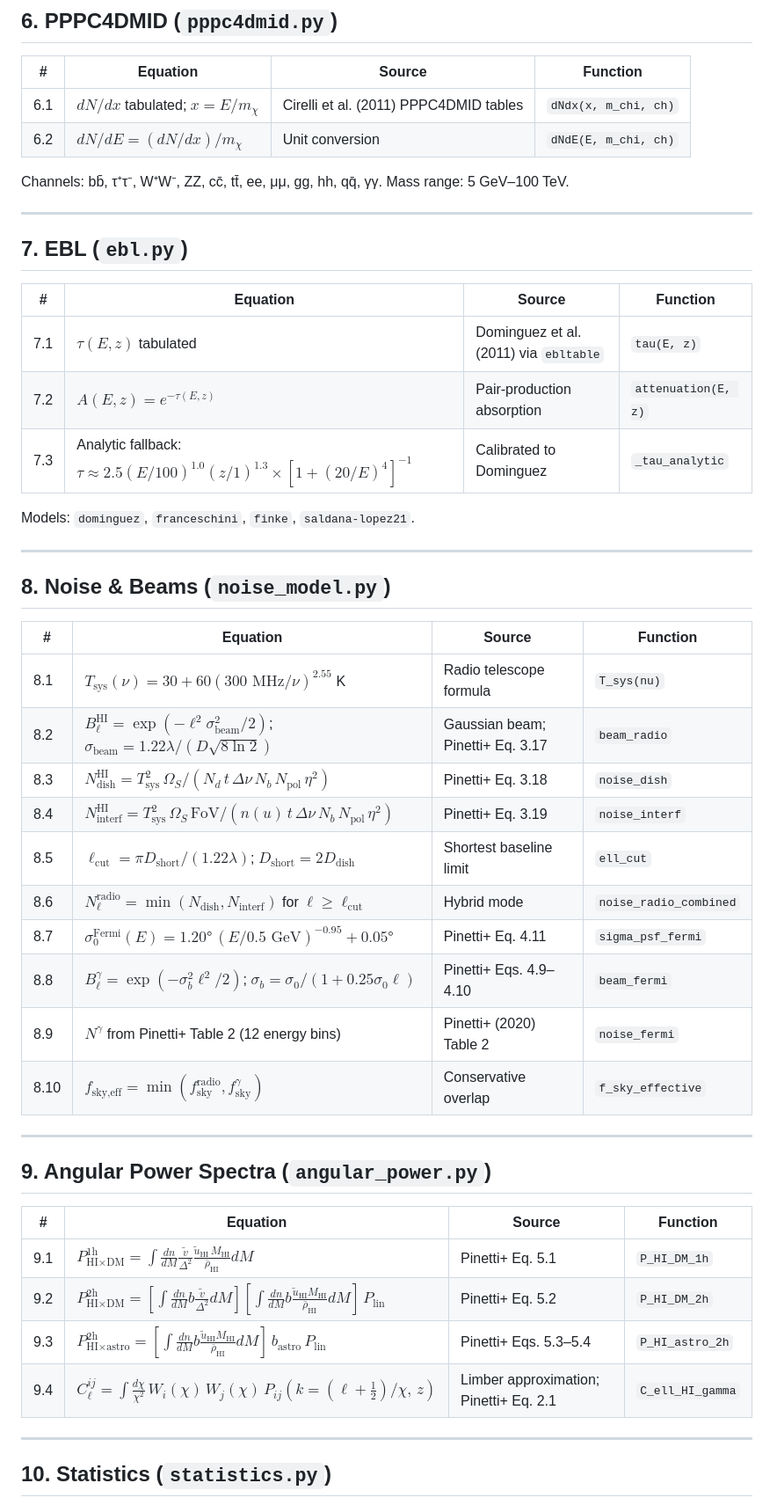
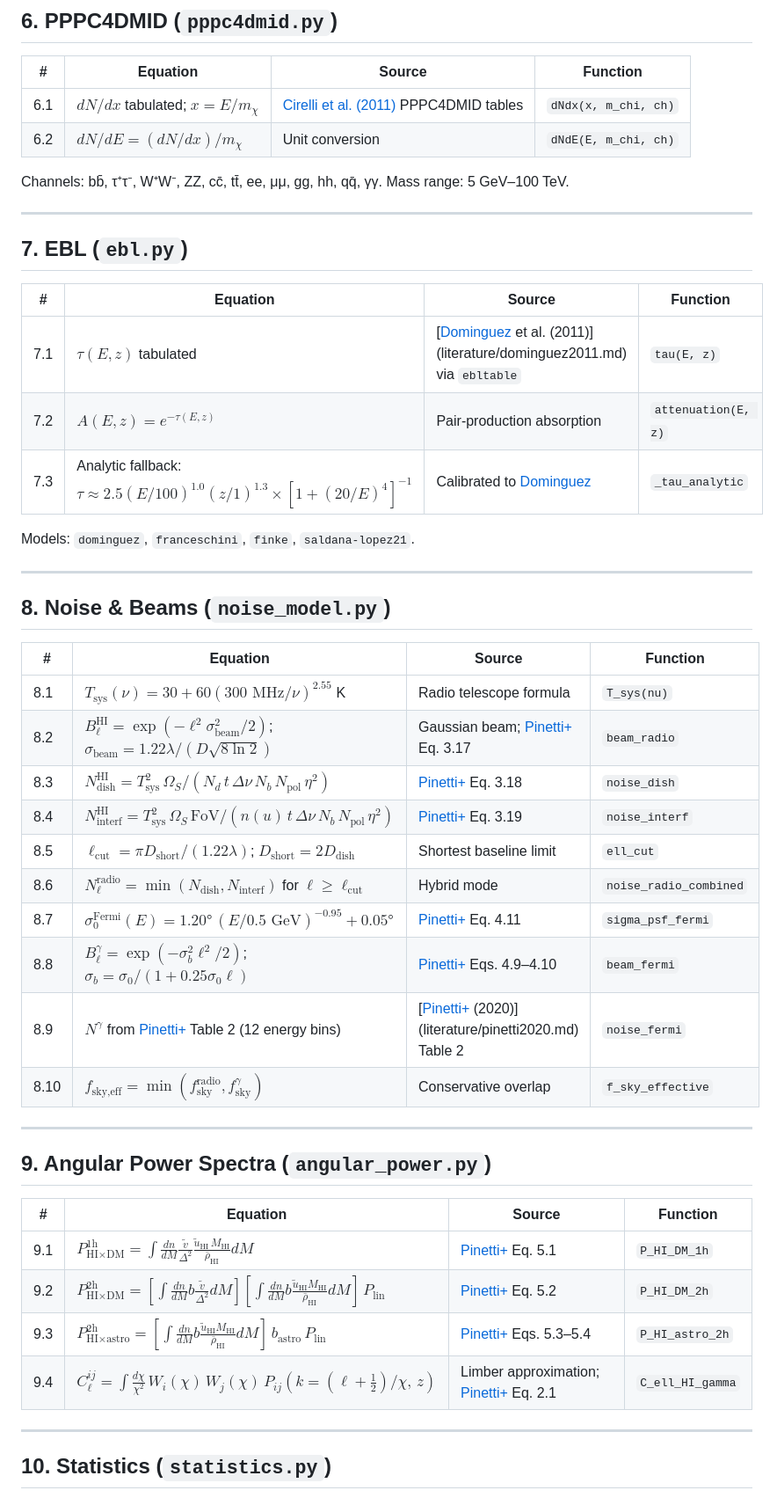
Before and after one commit to raw-asparagus/hixugrb, a Markdown page: docs/equations.md, the part around one of its changes. Shown at 88% size. Drawn GitHub-style.

```diff
--- a/docs/equations.md
+++ b/docs/equations.md
@@ -116,7 +116,7 @@ Every equation, empirical relation, and scholarly result used in the pipeline, o
 
 | # | Equation | Source | Function |
 |---|----------|--------|----------|
-| 6.1 | $dN/dx$ tabulated; $x=E/m_\chi$ | Cirelli et al. (2011) PPPC4DMID tables | `dNdx(x, m_chi, ch)` |
+| 6.1 | $dN/dx$ tabulated; $x=E/m_\chi$ | [Cirelli et al. (2011)](literature/cirelli2011.md) PPPC4DMID tables | `dNdx(x, m_chi, ch)` |
 | 6.2 | $dN/dE = (dN/dx)/m_\chi$ | Unit conversion | `dNdE(E, m_chi, ch)` |
 
 Channels: bb̄, τ⁺τ⁻, W⁺W⁻, ZZ, cc̄, tt̄, ee, μμ, gg, hh, qq̄, γγ. Mass range: 5 GeV–100 TeV.
@@ -127,9 +127,9 @@ Channels: bb̄, τ⁺τ⁻, W⁺W⁻, ZZ, cc̄, tt̄, ee, μμ, gg, hh, qq̄, γ
 
 | # | Equation | Source | Function |
 |---|----------|--------|----------|
-| 7.1 | $\tau(E,z)$ tabulated | Dominguez et al. (2011) via `ebltable` | `tau(E, z)` |
+| 7.1 | $\tau(E,z)$ tabulated | [[Dominguez](literature/dominguez2011.md) et al. (2011)](literature/dominguez2011.md) via `ebltable` | `tau(E, z)` |
 | 7.2 | $A(E,z) = e^{-\tau(E,z)}$ | Pair-production absorption | `attenuation(E, z)` |
-| 7.3 | Analytic fallback: $\tau \approx 2.5(E/100)^{1.0}(z/1)^{1.3}\times[1+(20/E)^4]^{-1}$ | Calibrated to Dominguez | `_tau_analytic` |
+| 7.3 | Analytic fallback: $\tau \approx 2.5(E/100)^{1.0}(z/1)^{1.3}\times[1+(20/E)^4]^{-1}$ | Calibrated to [Dominguez](literature/dominguez2011.md) | `_tau_analytic` |
 
 Models: `dominguez`, `franceschini`, `finke`, `saldana-lopez21`.
 
@@ -140,14 +140,14 @@ Models: `dominguez`, `franceschini`, `finke`, `saldana-lopez21`.
 | # | Equation | Source | Function |
 |---|----------|--------|----------|
 | 8.1 | $T_\text{sys}(\nu) = 30 + 60(300\text{ MHz}/\nu)^{2.55}$ K | Radio telescope formula | `T_sys(nu)` |
-| 8.2 | $B_\ell^\text{HI} = \exp(-\ell^2\sigma_\text{beam}^2/2)$; $\sigma_\text{beam}=1.22\lambda/(D\sqrt{8\ln2})$ | Gaussian beam; Pinetti+ Eq. 3.17 | `beam_radio` |
-| 8.3 | $N_\text{dish}^\text{HI} = T_\text{sys}^2\,\Omega_S/(N_d\,t\,\Delta\nu\,N_b\,N_\text{pol}\,\eta^2)$ | Pinetti+ Eq. 3.18 | `noise_dish` |
-| 8.4 | $N_\text{interf}^\text{HI} = T_\text{sys}^2\,\Omega_S\,\text{FoV}/(n(u)\,t\,\Delta\nu\,N_b\,N_\text{pol}\,\eta^2)$ | Pinetti+ Eq. 3.19 | `noise_interf` |
+| 8.2 | $B_\ell^\text{HI} = \exp(-\ell^2\sigma_\text{beam}^2/2)$; $\sigma_\text{beam}=1.22\lambda/(D\sqrt{8\ln2})$ | Gaussian beam; [Pinetti+](literature/pinetti2020.md) Eq. 3.17 | `beam_radio` |
+| 8.3 | $N_\text{dish}^\text{HI} = T_\text{sys}^2\,\Omega_S/(N_d\,t\,\Delta\nu\,N_b\,N_\text{pol}\,\eta^2)$ | [Pinetti+](literature/pinetti2020.md) Eq. 3.18 | `noise_dish` |
+| 8.4 | $N_\text{interf}^\text{HI} = T_\text{sys}^2\,\Omega_S\,\text{FoV}/(n(u)\,t\,\Delta\nu\,N_b\,N_\text{pol}\,\eta^2)$ | [Pinetti+](literature/pinetti2020.md) Eq. 3.19 | `noise_interf` |
 | 8.5 | $\ell_\text{cut} = \pi D_\text{short}/(1.22\lambda)$; $D_\text{short}=2D_\text{dish}$ | Shortest baseline limit | `ell_cut` |
 | 8.6 | $N_\ell^\text{radio} = \min(N_\text{dish}, N_\text{interf})$ for $\ell\ge\ell_\text{cut}$ | Hybrid mode | `noise_radio_combined` |
-| 8.7 | $\sigma_0^\text{Fermi}(E) = 1.20°\,(E/0.5\text{ GeV})^{-0.95} + 0.05°$ | Pinetti+ Eq. 4.11 | `sigma_psf_fermi` |
-| 8.8 | $B_\ell^\gamma = \exp(-\sigma_b^2\ell^2/2)$; $\sigma_b=\sigma_0/(1+0.25\sigma_0\ell)$ | Pinetti+ Eqs. 4.9–4.10 | `beam_fermi` |
-| 8.9 | $N^\gamma$ from Pinetti+ Table 2 (12 energy bins) | Pinetti+ (2020) Table 2 | `noise_fermi` |
+| 8.7 | $\sigma_0^\text{Fermi}(E) = 1.20°\,(E/0.5\text{ GeV})^{-0.95} + 0.05°$ | [Pinetti+](literature/pinetti2020.md) Eq. 4.11 | `sigma_psf_fermi` |
+| 8.8 | $B_\ell^\gamma = \exp(-\sigma_b^2\ell^2/2)$; $\sigma_b=\sigma_0/(1+0.25\sigma_0\ell)$ | [Pinetti+](literature/pinetti2020.md) Eqs. 4.9–4.10 | `beam_fermi` |
+| 8.9 | $N^\gamma$ from [Pinetti+](literature/pinetti2020.md) Table 2 (12 energy bins) | [[Pinetti+](literature/pinetti2020.md) (2020)](literature/pinetti2020.md) Table 2 | `noise_fermi` |
 | 8.10 | $f_\text{sky,eff} = \min(f_\text{sky}^\text{radio}, f_\text{sky}^\gamma)$ | Conservative overlap | `f_sky_effective` |
 
 ---
@@ -156,10 +156,10 @@ Models: `dominguez`, `franceschini`, `finke`, `saldana-lopez21`.
 
 | # | Equation | Source | Function |
 |---|----------|--------|----------|
-| 9.1 | $P_{\text{HI}\times\text{DM}}^\text{1h} = \int\frac{dn}{dM}\frac{\tilde v}{\Delta^2}\frac{\tilde u_\text{HI}\,M_\text{HI}}{\bar\rho_\text{HI}}dM$ | Pinetti+ Eq. 5.1 | `P_HI_DM_1h` |
-| 9.2 | $P_{\text{HI}\times\text{DM}}^\text{2h} = [\int\frac{dn}{dM}b\frac{\tilde v}{\Delta^2}dM][\int\frac{dn}{dM}b\frac{\tilde u_\text{HI}M_\text{HI}}{\bar\rho_\text{HI}}dM]\,P_\text{lin}$ | Pinetti+ Eq. 5.2 | `P_HI_DM_2h` |
-| 9.3 | $P_{\text{HI}\times\text{astro}}^\text{2h} = [\int\frac{dn}{dM}b\frac{\tilde u_\text{HI}M_\text{HI}}{\bar\rho_\text{HI}}dM]\,b_\text{astro}\,P_\text{lin}$ | Pinetti+ Eqs. 5.3–5.4 | `P_HI_astro_2h` |
-| 9.4 | $C_\ell^{ij} = \int\frac{d\chi}{\chi^2}\,W_i(\chi)\,W_j(\chi)\,P_{ij}(k{=}(\ell{+}\tfrac12)/\chi,\,z)$ | Limber approximation; Pinetti+ Eq. 2.1 | `C_ell_HI_gamma` |
+| 9.1 | $P_{\text{HI}\times\text{DM}}^\text{1h} = \int\frac{dn}{dM}\frac{\tilde v}{\Delta^2}\frac{\tilde u_\text{HI}\,M_\text{HI}}{\bar\rho_\text{HI}}dM$ | [Pinetti+](literature/pinetti2020.md) Eq. 5.1 | `P_HI_DM_1h` |
+| 9.2 | $P_{\text{HI}\times\text{DM}}^\text{2h} = [\int\frac{dn}{dM}b\frac{\tilde v}{\Delta^2}dM][\int\frac{dn}{dM}b\frac{\tilde u_\text{HI}M_\text{HI}}{\bar\rho_\text{HI}}dM]\,P_\text{lin}$ | [Pinetti+](literature/pinetti2020.md) Eq. 5.2 | `P_HI_DM_2h` |
+| 9.3 | $P_{\text{HI}\times\text{astro}}^\text{2h} = [\int\frac{dn}{dM}b\frac{\tilde u_\text{HI}M_\text{HI}}{\bar\rho_\text{HI}}dM]\,b_\text{astro}\,P_\text{lin}$ | [Pinetti+](literature/pinetti2020.md) Eqs. 5.3–5.4 | `P_HI_astro_2h` |
+| 9.4 | $C_\ell^{ij} = \int\frac{d\chi}{\chi^2}\,W_i(\chi)\,W_j(\chi)\,P_{ij}(k{=}(\ell{+}\tfrac12)/\chi,\,z)$ | Limber approximation; [Pinetti+](literature/pinetti2020.md) Eq. 2.1 | `C_ell_HI_gamma` |
 
 ---
 
```
Also changed, not shown: other parts of docs/equations.md (+45 -45 lines), docs/architecture.md (+11 -11 lines), docs/window_function_discrepancies.md (+14 -14 lines).
